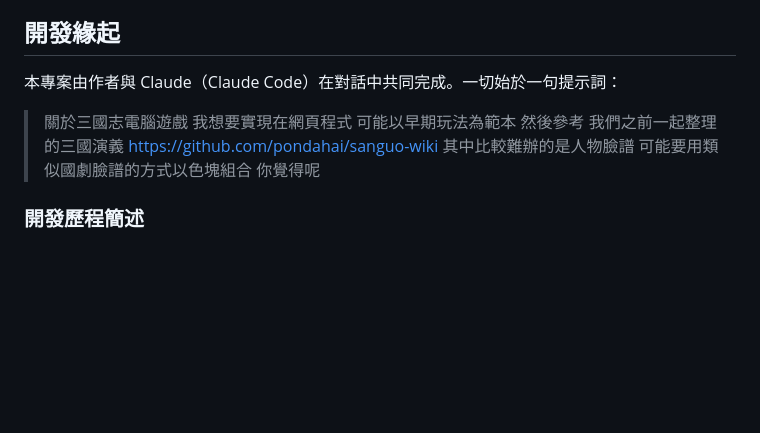
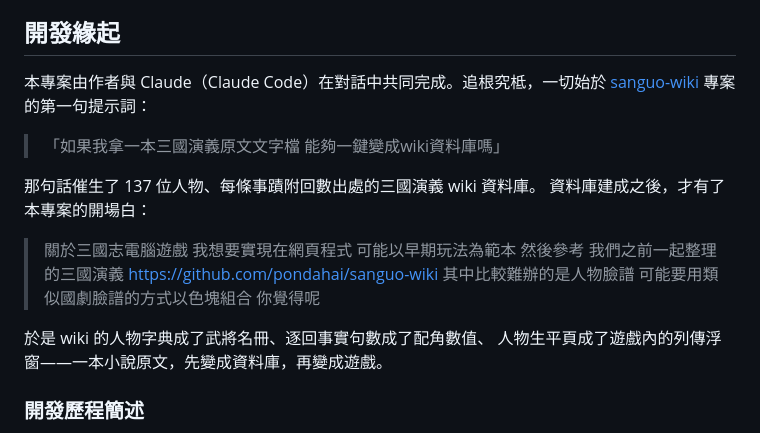
Before and after one commit to pondahai/sanguo-game, a Markdown page: README.md, the part around the change. GitHub-like rendering; blank space fills up the shorter version.

Commit message:
README 緣起補上系列真正起點: sanguo-wiki 的第一句提示詞
Co-Authored-By: Claude Fable 5 <noreply@anthropic.com>

```diff
--- a/README.md
+++ b/README.md
@@ -38,11 +38,20 @@ sanguo-wiki (characters.py + facts/)
 
 ## 開發緣起
 
-本專案由作者與 Claude（Claude Code）在對話中共同完成。一切始於一句提示詞：
+本專案由作者與 Claude（Claude Code）在對話中共同完成。追根究柢，一切始於
+[sanguo-wiki](https://github.com/pondahai/sanguo-wiki) 專案的第一句提示詞：
+
+> 「如果我拿一本三國演義原文文字檔 能夠一鍵變成wiki資料庫嗎」
+
+那句話催生了 137 位人物、每條事蹟附回數出處的三國演義 wiki 資料庫。
+資料庫建成之後，才有了本專案的開場白：
 
 > 關於三國志電腦遊戲 我想要實現在網頁程式 可能以早期玩法為範本
 > 然後參考 我們之前一起整理的三國演義 https://github.com/pondahai/sanguo-wiki
 > 其中比較難辦的是人物臉譜 可能要用類似國劇臉譜的方式以色塊組合 你覺得呢
+
+於是 wiki 的人物字典成了武將名冊、逐回事實句數成了配角數值、
+人物生平頁成了遊戲內的列傳浮窗——一本小說原文，先變成資料庫，再變成遊戲。
 
 ### 開發歷程簡述
 
```
